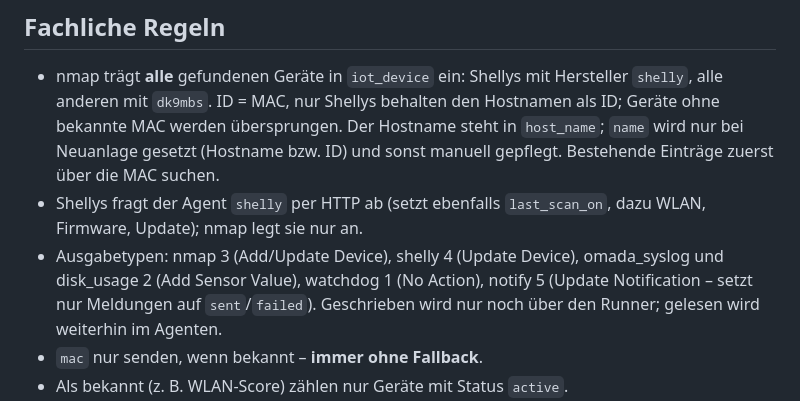
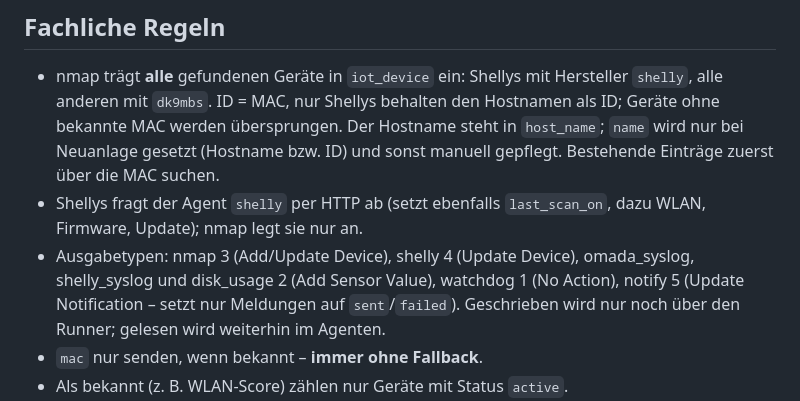
Before and after one commit to dk9mbs/IoT-Dashboard, a Markdown page: CLAUDE.md, the part around the change. Rendered like a GitHub page.

Commit message:
CLAUDE.md: list shelly_syslog with output type 2
Co-Authored-By: Claude Opus 5.5 <noreply@anthropic.com>

```diff
--- a/CLAUDE.md
+++ b/CLAUDE.md
@@ -49,7 +49,7 @@ API-Keys und MAC-Adressen prüfen.
 - Shellys fragt der Agent `shelly` per HTTP ab (setzt ebenfalls
   `last_scan_on`, dazu WLAN, Firmware, Update); nmap legt sie nur an.
 - Ausgabetypen: nmap 3 (Add/Update Device), shelly 4 (Update Device),
-  omada_syslog und disk_usage 2 (Add Sensor Value), watchdog 1 (No Action),
+  omada_syslog, shelly_syslog und disk_usage 2 (Add Sensor Value), watchdog 1 (No Action),
   notify 5 (Update Notification – setzt nur Meldungen auf `sent`/`failed`).
   Geschrieben wird nur noch über den Runner; gelesen wird weiterhin im Agenten.
 - `mac` nur senden, wenn bekannt – **immer ohne Fallback**.
```
